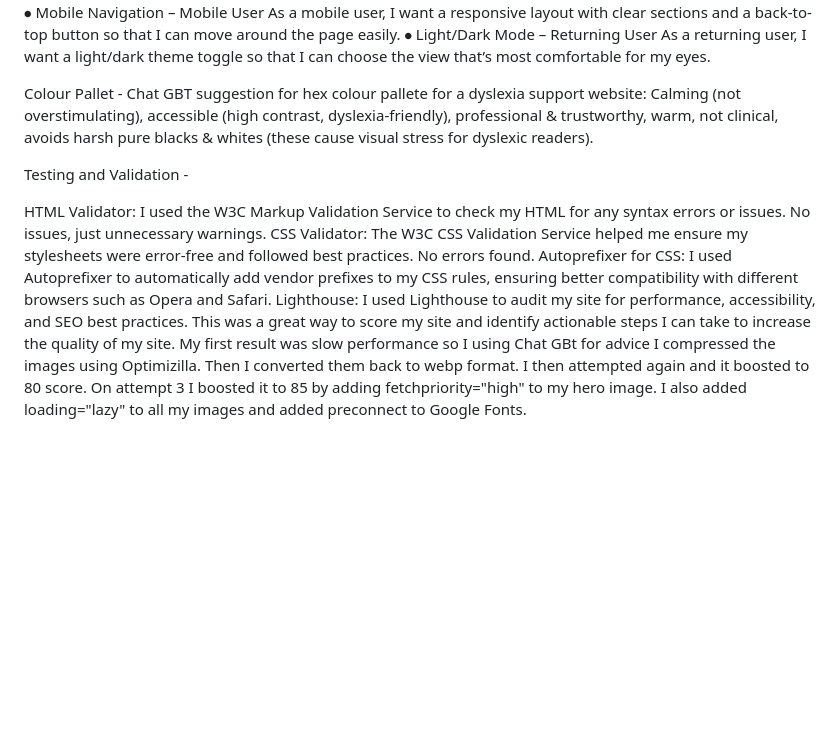
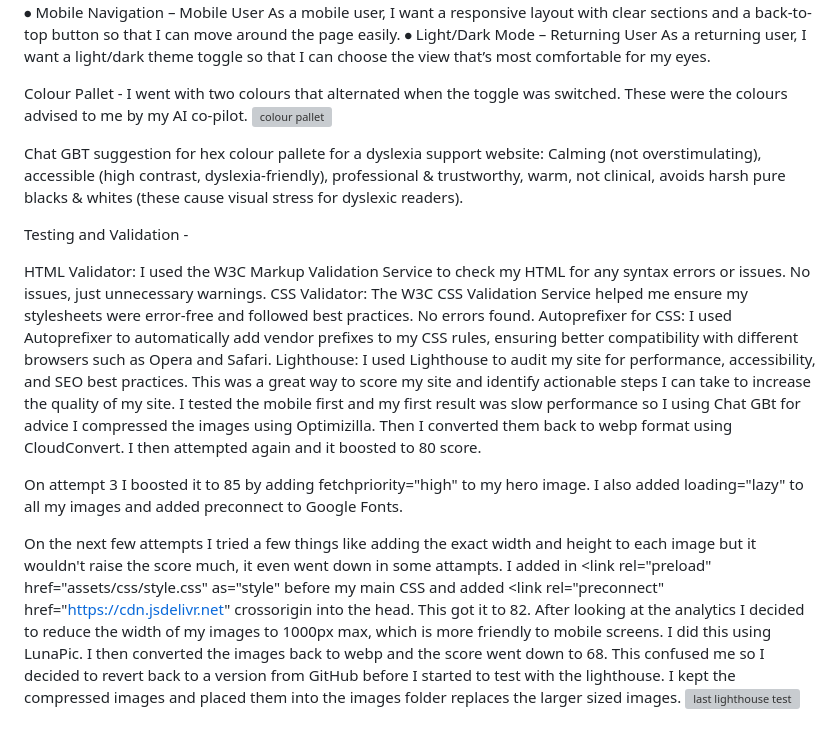
Before and after one commit to Shieldsx/cornwall-dyslexia-support, a Markdown page: README.md, the part around the change. GitHub-like rendering; blank space fills up the shorter version; grey boxes are pictures that could not be loaded.

Commit message:
Revise README with testing and optimization details
Updated the README to reflect changes in testing and validation processes, including image optimization and performance scoring.

```diff
--- a/README.md
+++ b/README.md
@@ -55,7 +55,9 @@ As a mobile user, I want a responsive layout with clear sections and a back-to-t
 ⦁	Light/Dark Mode – Returning User
 As a returning user, I want a light/dark theme toggle so that I can choose the view that’s most comfortable for my eyes.
 
-Colour Pallet -
+Colour Pallet - I went with two colours that alternated when the toggle was switched. These were the colours advised to me by my AI co-pilot.
+<img width="1291" height="211" alt="colour pallet" src="https://github.com/user-attachments/assets/68f17b05-45d4-4984-af6d-c3898d5db389" />
+
 Chat GBT suggestion for hex colour pallete for a dyslexia support website:
 Calming (not overstimulating), accessible (high contrast, dyslexia-friendly), professional & trustworthy, warm, not clinical, avoids harsh pure blacks & whites (these cause visual stress for dyslexic readers).
 
@@ -65,5 +67,12 @@ HTML Validator: I used the W3C Markup Validation Service to check my HTML for an
 CSS Validator: The W3C CSS Validation Service helped me ensure my stylesheets were error-free and followed best practices. No errors found.
 Autoprefixer for CSS: I used Autoprefixer to automatically add vendor prefixes to my CSS rules, ensuring better compatibility with different browsers such as Opera and Safari.
 Lighthouse: I used Lighthouse to audit my site for performance, accessibility, and SEO best practices. This was a great way to score my site and identify actionable steps I can take to increase the quality of my site.
-My first result was slow performance so I using Chat GBt for advice I compressed the images using Optimizilla. Then I converted them back to webp format. I then attempted again and it boosted to 80 score.
+I tested the mobile first and my first result was slow performance so I using Chat GBt for advice I compressed the images using Optimizilla. Then I converted them back to webp format using CloudConvert. I then attempted again and it boosted to 80 score.
+
 On attempt 3 I boosted it to 85 by adding fetchpriority="high" to my hero image. I also added loading="lazy" to all my images and added preconnect to Google Fonts.
+
+On the next few attempts I tried a few things like adding the exact width and height to each image but it wouldn't raise the score much, it even went down in some attampts.
+I added in <link rel="preload" href="assets/css/style.css" as="style" before my main CSS and added <link rel="preconnect" href="https://cdn.jsdelivr.net" crossorigin into the head. This got it to 82.
+After looking at the analytics I decided to reduce the width of my images to 1000px max, which is more friendly to mobile screens. I did this using LunaPic. I then converted the images back to webp and the score went down to 68.
+This confused me so I decided to revert back to a version from GitHub before I started to test with the lighthouse. I kept the compressed images and placed them into the images folder replaces the larger sized images.
+<img width="1917" height="885" alt="last lighthouse test" src="https://github.com/user-attachments/assets/fa72850a-4041-41d3-91c5-6a6b5bf41551" />
```
